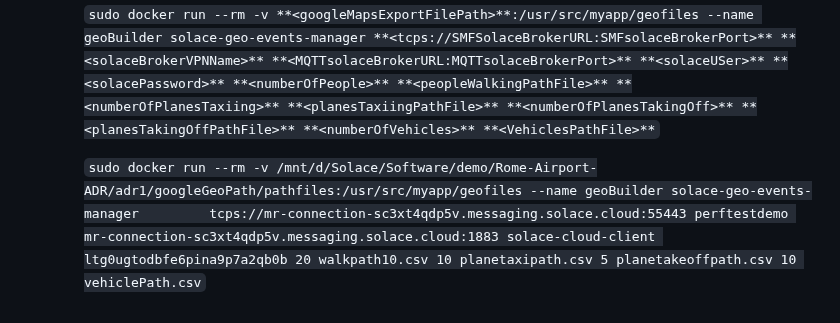
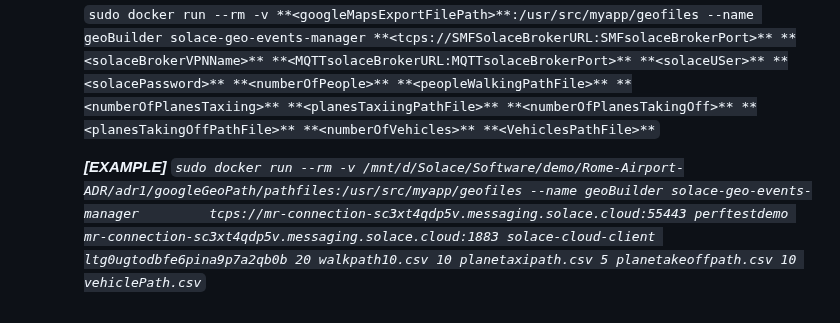
Before and after one commit to taatuut/Geo-Builder, a Markdown page: README.md, the part around the change. Rendered like a GitHub page.

```diff
--- a/README.md
+++ b/README.md
@@ -43,5 +43,6 @@ In order to experience Geo Location Events you can use geoBuilder, A Solace Brok
        **<solacePassword>** **<numberOfPeople>** **<peopleWalkingPathFile>** **<numberOfPlanesTaxiing>** **<planesTaxiingPathFile>** **<numberOfPlanesTakingOff>**
        **<planesTakingOffPathFile>** **<numberOfVehicles>** **<VehiclesPathFile>**`
 
-      `sudo docker run --rm -v /mnt/d/Solace/Software/demo/Rome-Airport-ADR/adr1/googleGeoPath/pathfiles:/usr/src/myapp/geofiles --name geoBuilder solace-geo-events-manager         tcps://mr-connection-sc3xt4qdp5v.messaging.solace.cloud:55443 perftestdemo mr-connection-sc3xt4qdp5v.messaging.solace.cloud:1883 solace-cloud-client
-       ltg0ugtodbfe6pina9p7a2qb0b 20 walkpath10.csv 10 planetaxipath.csv 5 planetakeoffpath.csv 10 vehiclePath.csv`
+       ***[EXAMPLE]***
+      *`sudo docker run --rm -v /mnt/d/Solace/Software/demo/Rome-Airport-ADR/adr1/googleGeoPath/pathfiles:/usr/src/myapp/geofiles --name geoBuilder solace-geo-events-manager         tcps://mr-connection-sc3xt4qdp5v.messaging.solace.cloud:55443 perftestdemo mr-connection-sc3xt4qdp5v.messaging.solace.cloud:1883 solace-cloud-client
+       ltg0ugtodbfe6pina9p7a2qb0b 20 walkpath10.csv 10 planetaxipath.csv 5 planetakeoffpath.csv 10 vehiclePath.csv`*
```
